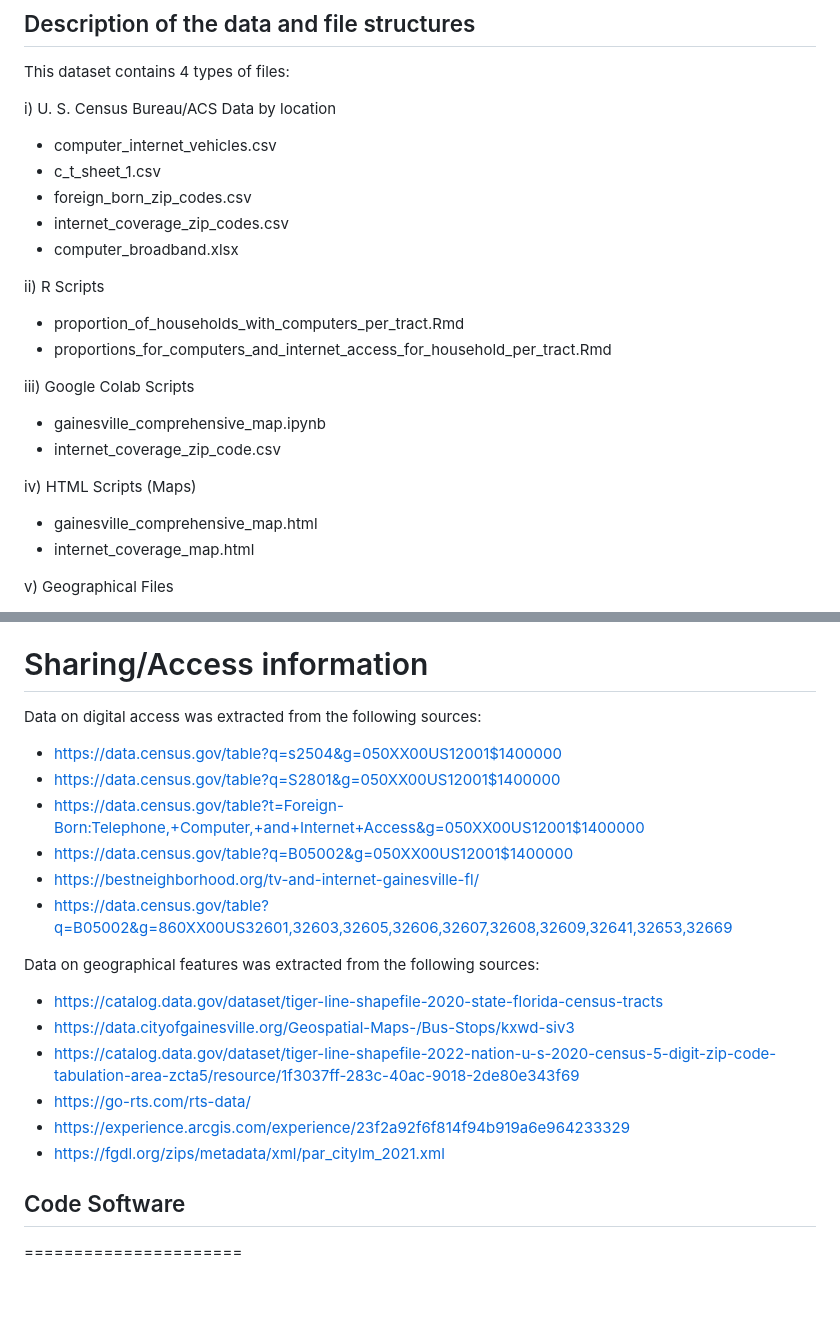
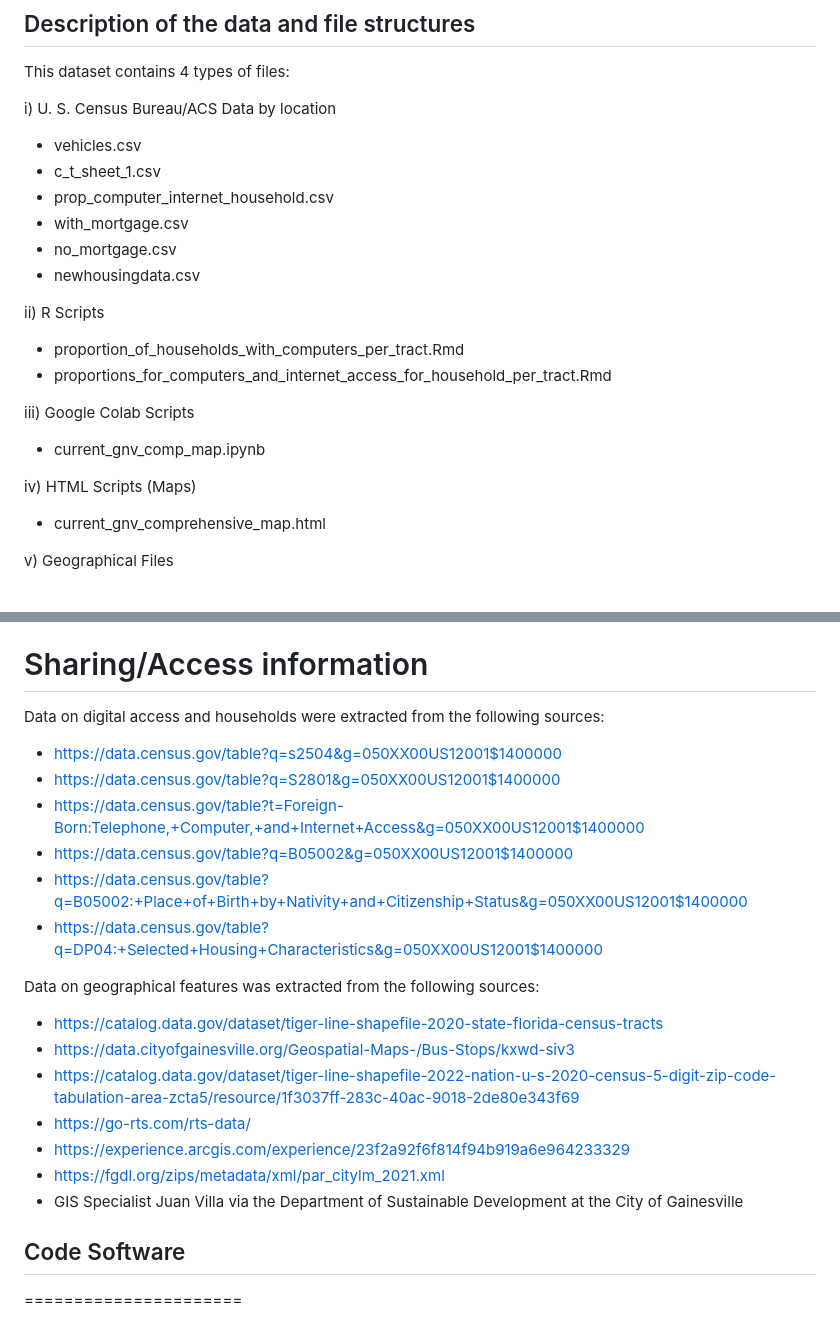
Before and after one commit to sitchlerj/gainesvilleteam3, a Markdown page: README.md, 2 parts joined by grey strips. Rendered like a GitHub page; blank space fills up the shorter version.

```diff
--- a/README.md
+++ b/README.md
@@ -16,23 +16,22 @@ Data and File Overview
 This dataset contains 4 types of files:
 
 i)  U. S. Census Bureau/ACS Data by location
-- computer_internet_vehicles.csv
+- vehicles.csv
 - c_t_sheet_1.csv
-- foreign_born_zip_codes.csv
-- internet_coverage_zip_codes.csv
-- computer_broadband.xlsx
+- prop_computer_internet_household.csv
+- with_mortgage.csv
+- no_mortgage.csv
+- newhousingdata.csv
 
 ii) R Scripts
 - proportion_of_households_with_computers_per_tract.Rmd
 - proportions_for_computers_and_internet_access_for_household_per_tract.Rmd
 
 iii) Google Colab Scripts
-- gainesville_comprehensive_map.ipynb
-- internet_coverage_zip_code.csv
+- current_gnv_comp_map.ipynb
 
 iv) HTML Scripts (Maps)
-- gainesville_comprehensive_map.html
-- internet_coverage_map.html
+- current_gnv_comprehensive_map.html
 
 v) Geographical Files
 - aclib.csv
@@ -118,13 +140,13 @@ These files include data for the map to have features such as locations (for lib
 Sharing/Access information
 ======================
 
-Data on digital access was extracted from the following sources:
+Data on digital access and households were extracted from the following sources:
 - https://data.census.gov/table?q=s2504&g=050XX00US12001$1400000
 - https://data.census.gov/table?q=S2801&g=050XX00US12001$1400000
 - https://data.census.gov/table?t=Foreign-Born:Telephone,+Computer,+and+Internet+Access&g=050XX00US12001$1400000
 - https://data.census.gov/table?q=B05002&g=050XX00US12001$1400000
-- https://bestneighborhood.org/tv-and-internet-gainesville-fl/
-- https://data.census.gov/table?q=B05002&g=860XX00US32601,32603,32605,32606,32607,32608,32609,32641,32653,32669
+- https://data.census.gov/table?q=B05002:+Place+of+Birth+by+Nativity+and+Citizenship+Status&g=050XX00US12001$1400000
+- https://data.census.gov/table?q=DP04:+Selected+Housing+Characteristics&g=050XX00US12001$1400000
 
 Data on geographical features was extracted from the following sources:
 - https://catalog.data.gov/dataset/tiger-line-shapefile-2020-state-florida-census-tracts
@@ -133,6 +155,7 @@ Data on geographical features was extracted from the following sources:
 - https://go-rts.com/rts-data/
 - https://experience.arcgis.com/experience/23f2a92f6f814f94b919a6e964233329
 - https://fgdl.org/zips/metadata/xml/par_citylm_2021.xml
+- GIS Specialist Juan Villa via the Department of Sustainable Development at the City of Gainesville
 
 ## Code Software
 ======================
```
Also changed, not shown: other parts of README.md (+45 -22 lines).
